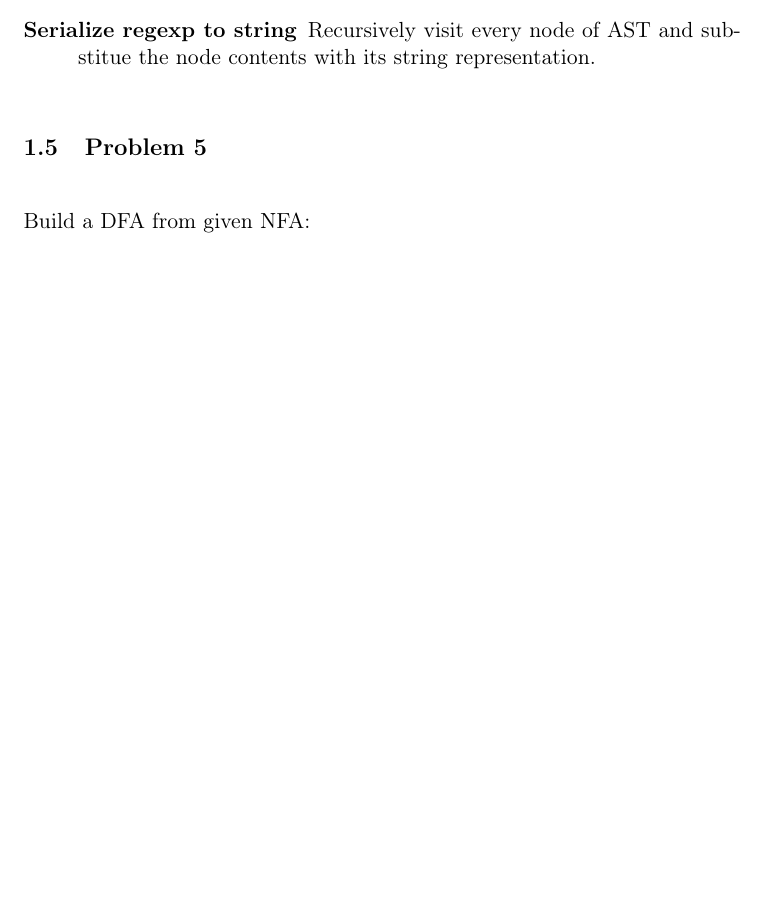
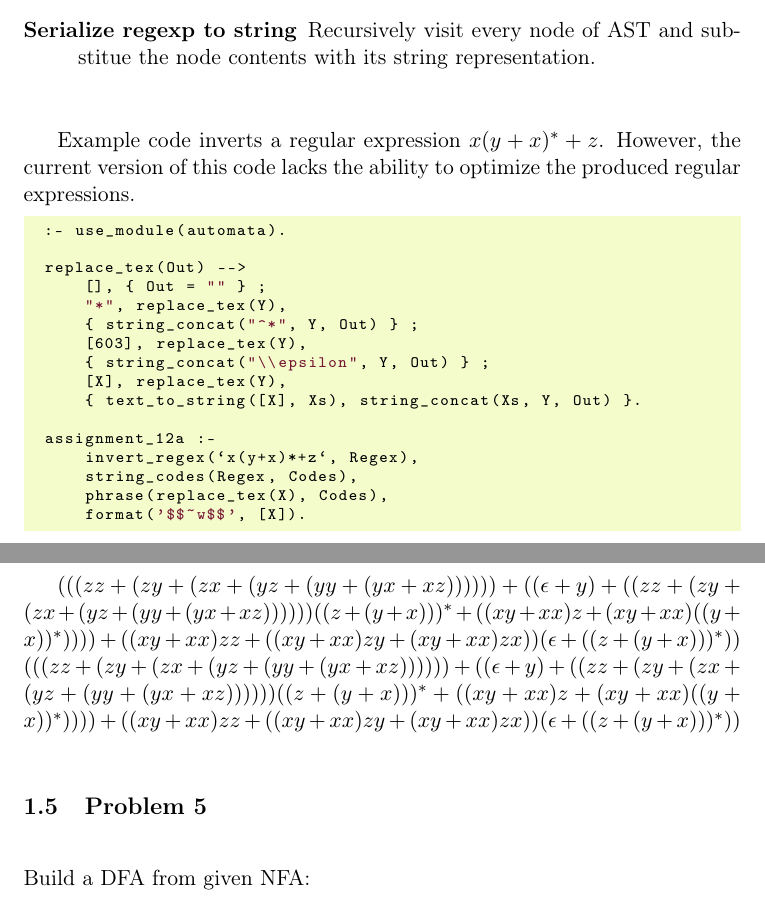
Before and after one commit to wvxvw/intro-to-automata-theory, a LaTeX problem sheet (assignment-12.tex): part of page 8 of 12 before the commit and two parts of pages 8 and 9 of 13 after it, the two joined at a grey line, cut so that both start at the same text, the shorter picture padded with empty space. Compiled offline with pdfLaTeX; a LaTeX package or settings file that is missing is left out.

Commit message:
Finally, the inversion!

```diff
--- a/assignment-12.tex
+++ b/assignment-12.tex
@@ -325,6 +325,35 @@ a better regular expression.
 substitue the node contents with its string representation.
 \end{description}
 
+
+Example code inverts a regular expression \(x(y+x)^*+z\).  However, the
+current version of this code lacks the ability to optimize the produced
+regular expressions.
+
+\lstset{language=prolog,label= ,caption= ,captionpos=b,numbers=none}
+\begin{lstlisting}
+:- use_module(automata).
+
+replace_tex(Out) -->
+    [], { Out = "" } ;
+    "*", replace_tex(Y),
+    { string_concat("^*", Y, Out) } ;
+    [603], replace_tex(Y),
+    { string_concat("\\epsilon", Y, Out) } ;
+    [X], replace_tex(Y),
+    { text_to_string([X], Xs), string_concat(Xs, Y, Out) }.
+
+assignment_12a :-
+    invert_regex(`x(y+x)*+z`, Regex),
+    string_codes(Regex, Codes),
+    phrase(replace_tex(X), Codes),
+    format('$$~w$$', [X]).
+\end{lstlisting}
+
+\((((zz+(zy+(zx+(yz+(yy+(yx+xz))))))+((\epsilon+y)+((zz+(zy+(zx+(yz+(yy+(yx+xz))))))((z+(y+x)))^*+((xy+xx)z+(xy+xx)((y+x))^*))))+((xy+xx)zz+((xy+xx)zy+(xy+xx)zx))(\epsilon+((z+(y+x)))^*))\)
+\((((zz+(zy+(zx+(yz+(yy+(yx+xz))))))+((\epsilon+y)+((zz+(zy+(zx+(yz+(yy+(yx+xz))))))((z+(y+x)))^*+((xy+xx)z+(xy+xx)((y+x))^*))))+((xy+xx)zz+((xy+xx)zy+(xy+xx)zx))(\epsilon+((z+(y+x)))^*))\)
+
+
 \subsection{Problem 5}
 \label{sec:orgheadline15}
 Build a DFA from given NFA:
```
Also changed, not shown: assignment-12.pdf, assignment-12.tex (2 more changed lines), 4 other files.
